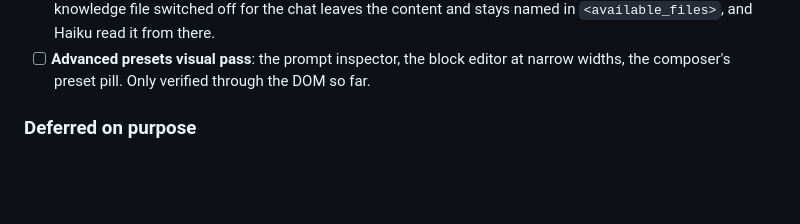
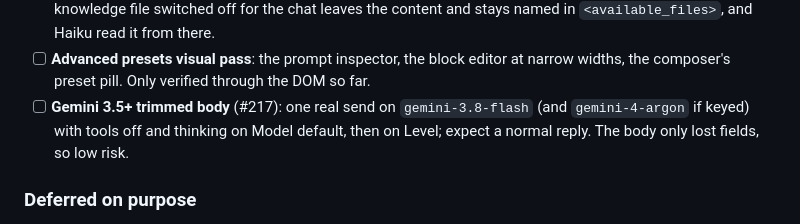
Before and after one commit to tresbien-rai/assistant, a Markdown page: docs/PROJECT.md, the part around the change. GitHub-like rendering; blank space fills up the shorter version.

Commit message:
docs: record the owed live Gemini 3.5+ send
Co-Authored-By: Claude Opus 5.5 <noreply@anthropic.com>

```diff
--- a/docs/PROJECT.md
+++ b/docs/PROJECT.md
@@ -311,6 +311,7 @@ server log and against Drive, not just from the model's reply:
 - [x] **Scratchpad adoption**: unprompted, both models wrote a plan to the pad, then made a targeted `edit_scratchpad` on a follow-up.
 - [x] **Context toggles**: auto and pin inject a chat file, mute keeps it out (still in `list_files`, readable); a knowledge file switched off for the chat leaves the content and stays named in `<available_files>`, and Haiku read it from there.
 - [ ] **Advanced presets visual pass**: the prompt inspector, the block editor at narrow widths, the composer's preset pill. Only verified through the DOM so far.
+- [ ] **Gemini 3.5+ trimmed body** (#217): one real send on `gemini-3.8-flash` (and `gemini-4-argon` if keyed) with tools off and thinking on Model default, then on Level; expect a normal reply. The body only lost fields, so low risk.
 
 ### Deferred on purpose
 - **CF-02b** — PDFs as working files.
```
